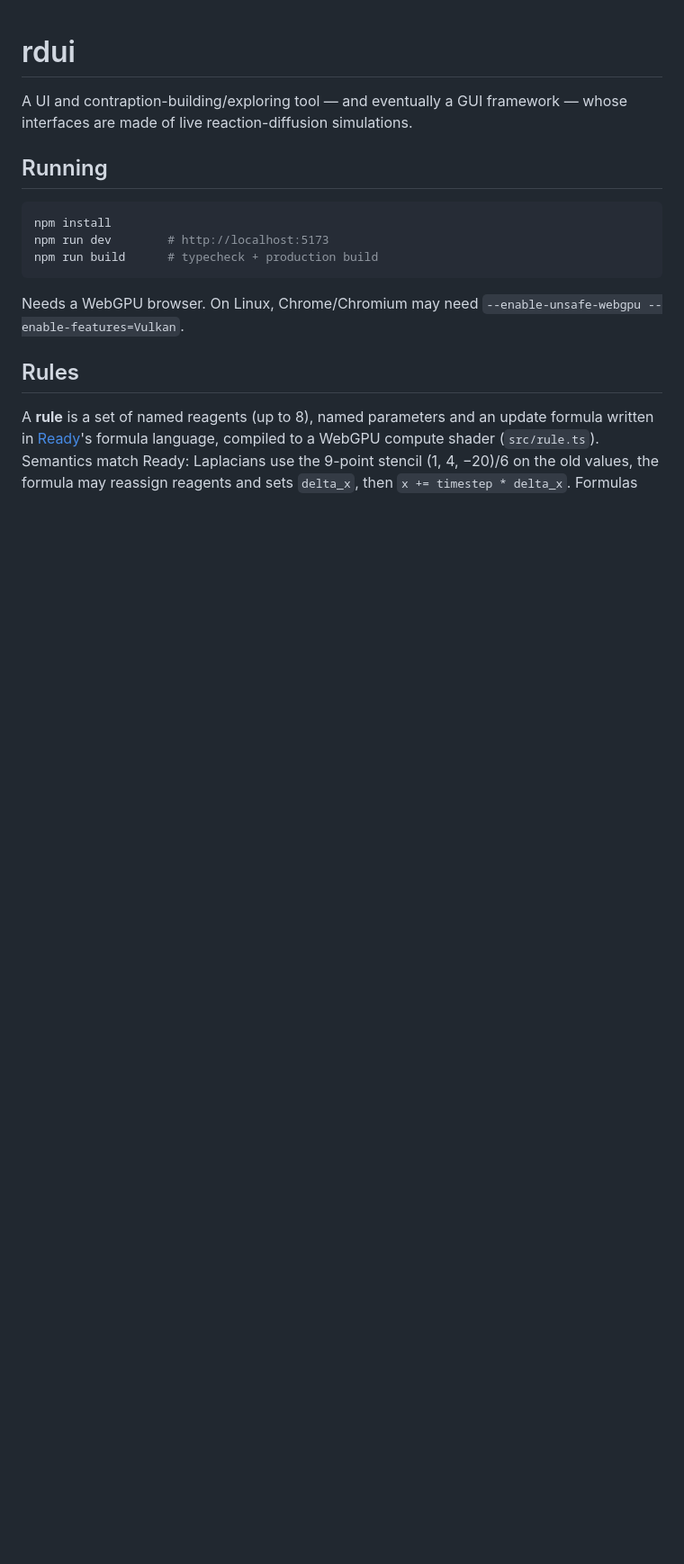
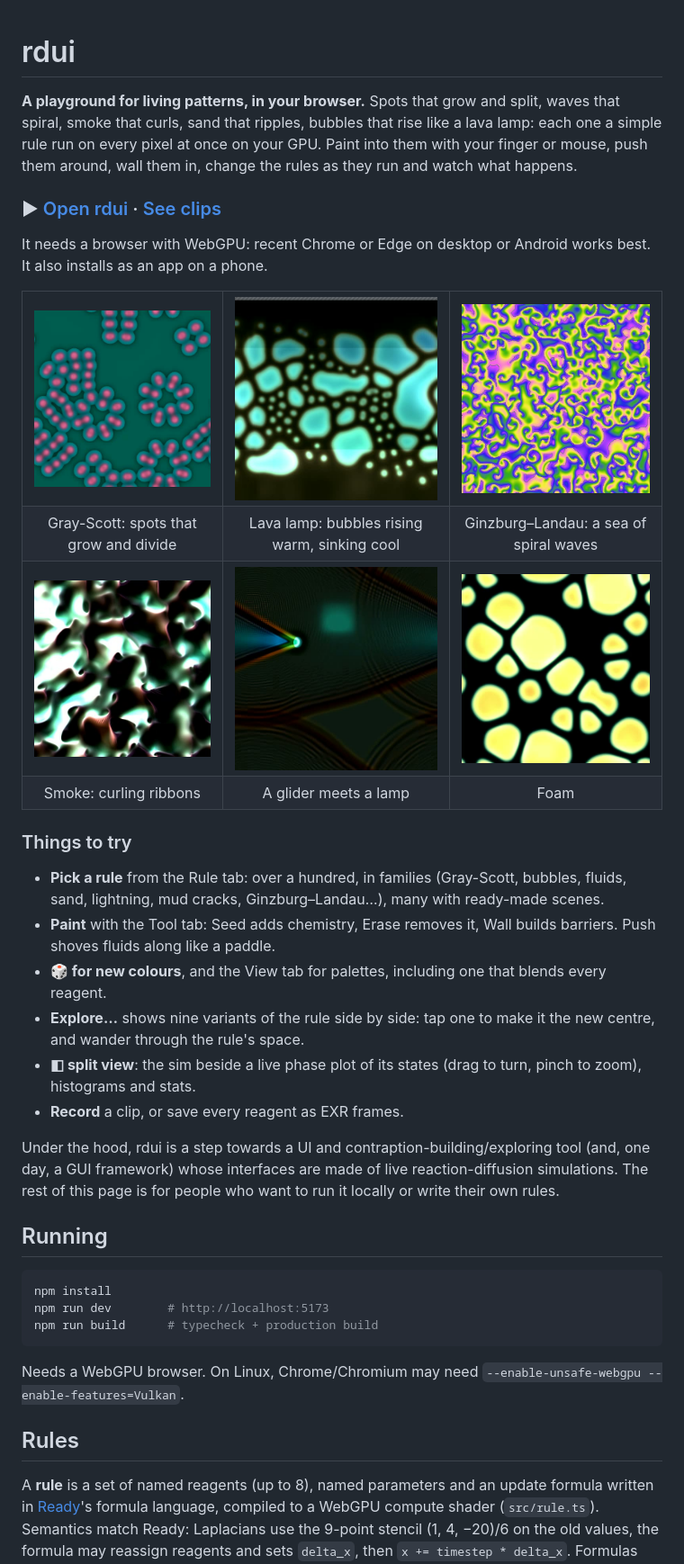
Before and after one commit to danwills/rdui, a Markdown page: README.md, the part around the change. Shown at 90% size. GitHub-like rendering; pictures changed too: docs/readme/cgl-spirals.jpg (added); blank space fills up the shorter version.

Commit message:
README: a friendly intro with links to the app and the clips, six pictures, and things to try; the technical part follows
Co-Authored-By: Claude Opus 5.5 <noreply@anthropic.com>
Claude-Session: https://claude.ai/code/session_01PWDFkURZ4DCQYc5NVUcrpH

```diff
--- a/README.md
+++ b/README.md
@@ -1,7 +1,54 @@
 # rdui
 
-A UI and contraption-building/exploring tool — and eventually a GUI framework — whose
-interfaces are made of live reaction-diffusion simulations.
+**A playground for living patterns, in your browser.** Spots that grow and split, waves that spiral,
+smoke that curls, sand that ripples, bubbles that rise like a lava lamp: each one a simple rule
+run on every pixel at once on your GPU. Paint into them with your finger or mouse, push them
+around, wall them in, change the rules as they run and watch what happens.
+
+### ▶ [Open rdui](https://rdui.rdui.workers.dev) · [See clips](https://danwills.github.io/rdui/)
+
+It needs a browser with WebGPU: recent Chrome or Edge on desktop or Android works best. It also
+installs as an app on a phone.
+
+<table>
+<tr>
+<td><img src="docs/clips/01-gray-scott-growing.jpg" width="256" alt="Gray-Scott spots growing and dividing"></td>
+<td><img src="docs/clips/19-lava-lamp-swirl.jpg" width="256" alt="Phase-field bubbles rising and sinking like a lava lamp"></td>
+<td><img src="docs/readme/cgl-spirals.jpg" width="256" alt="Spiral waves in the complex Ginzburg–Landau equation"></td>
+</tr>
+<tr>
+<td align="center">Gray-Scott: spots that grow and divide</td>
+<td align="center">Lava lamp: bubbles rising warm, sinking cool</td>
+<td align="center">Ginzburg–Landau: a sea of spiral waves</td>
+</tr>
+<tr>
+<td><img src="docs/clips/21-smoke-ribbons.jpg" width="256" alt="Curling smoke ribbons"></td>
+<td><img src="docs/clips/10-glider-lamp.jpg" width="256" alt="A glider running into a lamp"></td>
+<td><img src="docs/clips/20-bubbles-foam-b.jpg" width="256" alt="Bubbles pressed into a foam"></td>
+</tr>
+<tr>
+<td align="center">Smoke: curling ribbons</td>
+<td align="center">A glider meets a lamp</td>
+<td align="center">Foam</td>
+</tr>
+</table>
+
+### Things to try
+
+- **Pick a rule** from the Rule tab: over a hundred, in families (Gray-Scott, bubbles, fluids,
+  sand, lightning, mud cracks, Ginzburg–Landau…), many with ready-made scenes.
+- **Paint** with the Tool tab: Seed adds chemistry, Erase removes it, Wall builds barriers.
+  Push shoves fluids along like a paddle.
+- **🎲 for new colours**, and the View tab for palettes, including one that blends every reagent.
+- **Explore…** shows nine variants of the rule side by side: tap one to make it the new centre,
+  and wander through the rule's space.
+- **◧ split view**: the sim beside a live phase plot of its states (drag to turn, pinch to zoom),
+  histograms and stats.
+- **Record** a clip, or save every reagent as EXR frames.
+
+Under the hood, rdui is a step towards a UI and contraption-building/exploring tool (and, one
+day, a GUI framework) whose interfaces are made of live reaction-diffusion simulations. The rest
+of this page is for people who want to run it locally or write their own rules.
 
 ## Running
 
```
